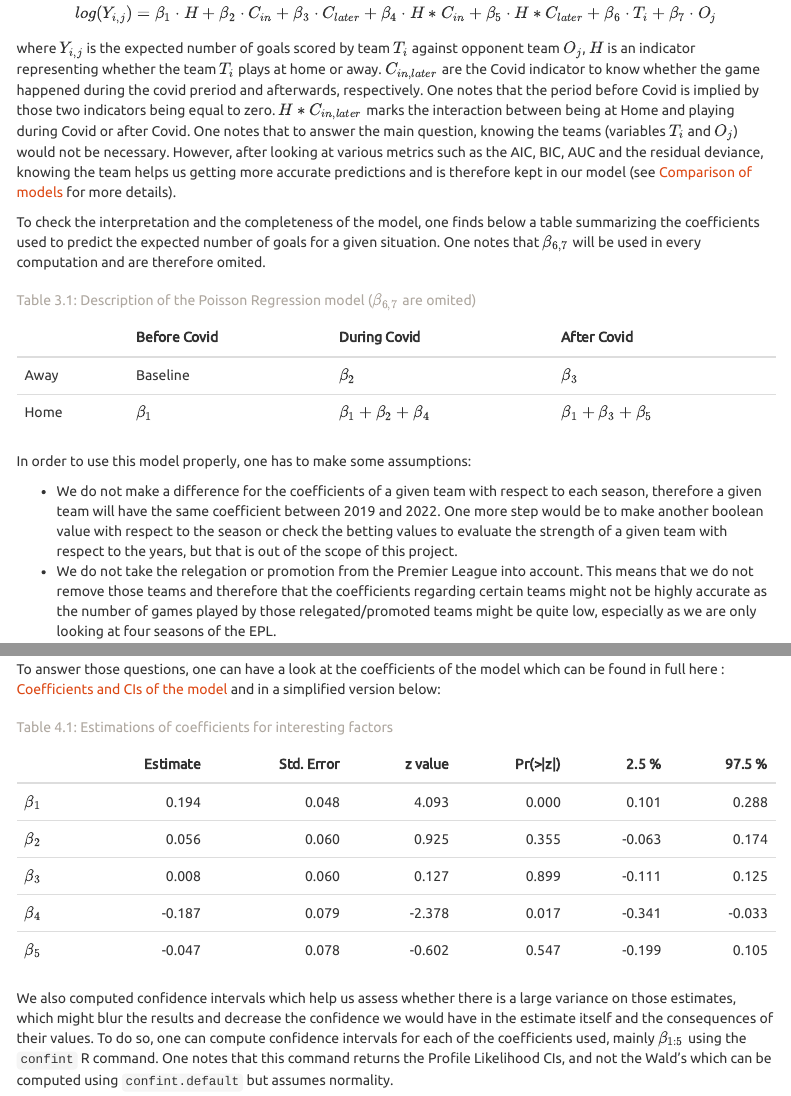
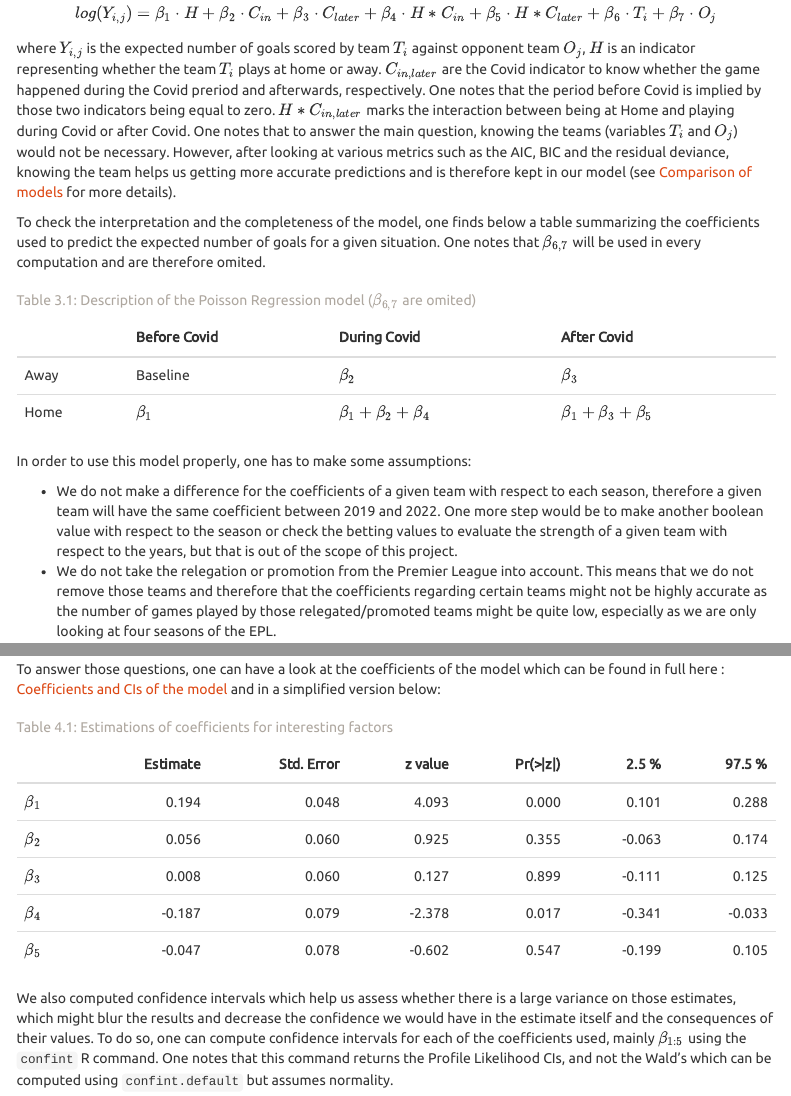
Before and after one commit to evandieren/Applied-Stats, an R Markdown document (Project-3/Project-3.Rmd): the page in a window 1100 px wide, from 1640 px down, and a second part further down, joined at a grey line. The pictures show the output file Project-3/Project-3.html that the author committed with the source, opened offline; menus at the side of the page are left out.

Commit message:
rendering html

```diff
--- a/Project-3/Project-3.Rmd
+++ b/Project-3/Project-3.Rmd
@@ -90,7 +90,7 @@ head(Data) %>% kable(digit=3,caption = "First rows of the final dataset") %>% ka
 
 The Poisson regression model is a member of a broad class of models known as the Generalized Linear Models (GLM), with the natural log as canonical link. In a Poisson Regression setting, one can define the problem as follows :
 $$log(Y_{i,j}) = \beta_1 \cdot H + \beta_2 \cdot C_{in} + \beta_3 \cdot C_{later} + \beta_4 \cdot H *  C_{in} + \beta_5 \cdot H * C_{later} + \beta_6 \cdot T_i + \beta_7 \cdot O_j $$
-where $Y_{i,j}$ is the expected number of goals scored by team $T_i$ against opponent team $O_j$, $H$ is an indicator representing whether the team $T_i$ plays at home or away. $C_{in,later}$ are the Covid indicator to know whether the game happened during the covid preriod and afterwards, respectively. One notes that the period before Covid is implied by those two indicators being equal to zero. $H * C_{in,later}$ marks the interaction between being at Home and playing during Covid or after Covid. One notes that to answer the main question, knowing the teams (variables $T_i$ and $O_j$) would not be necessary. However, after looking at various metrics such as the AIC, BIC and the residual deviance, knowing the team helps us getting more accurate predictions and is therefore kept in our model (see [Comparison of models] for more details).
+where $Y_{i,j}$ is the expected number of goals scored by team $T_i$ against opponent team $O_j$, $H$ is an indicator representing whether the team $T_i$ plays at home or away. $C_{in,later}$ are the Covid indicator to know whether the game happened during the Covid preriod and afterwards, respectively. One notes that the period before Covid is implied by those two indicators being equal to zero. $H * C_{in,later}$ marks the interaction between being at Home and playing during Covid or after Covid. One notes that to answer the main question, knowing the teams (variables $T_i$ and $O_j$) would not be necessary. However, after looking at various metrics such as the AIC, BIC and the residual deviance, knowing the team helps us getting more accurate predictions and is therefore kept in our model (see [Comparison of models] for more details).
 
 To check the interpretation and the completeness of the model, one finds below a table summarizing the coefficients used to predict the expected number of goals for a given situation. One notes that $\beta_{6,7}$ will be used in every computation and are therefore omited.
 
```
Also changed, not shown: Project-3/Project-3.html.
